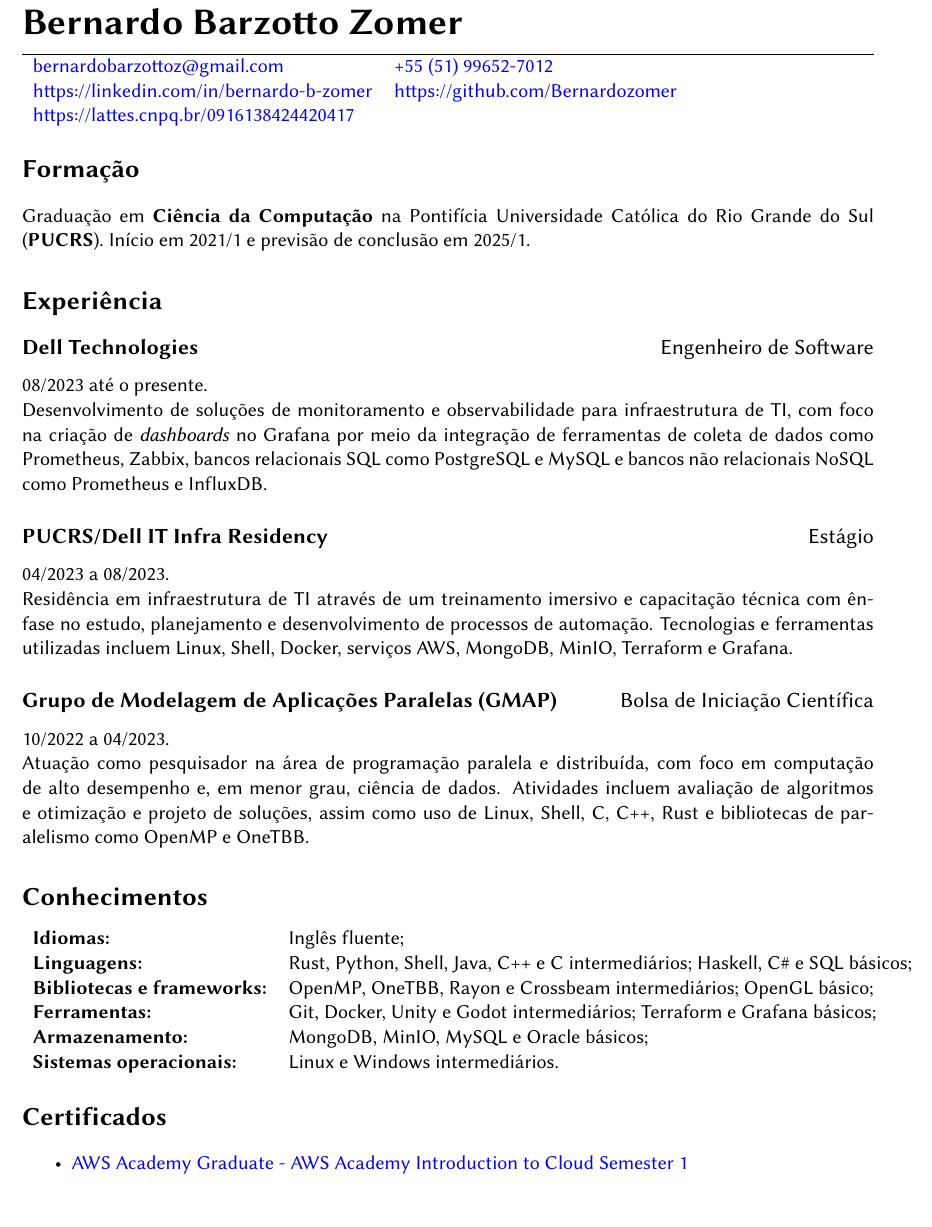
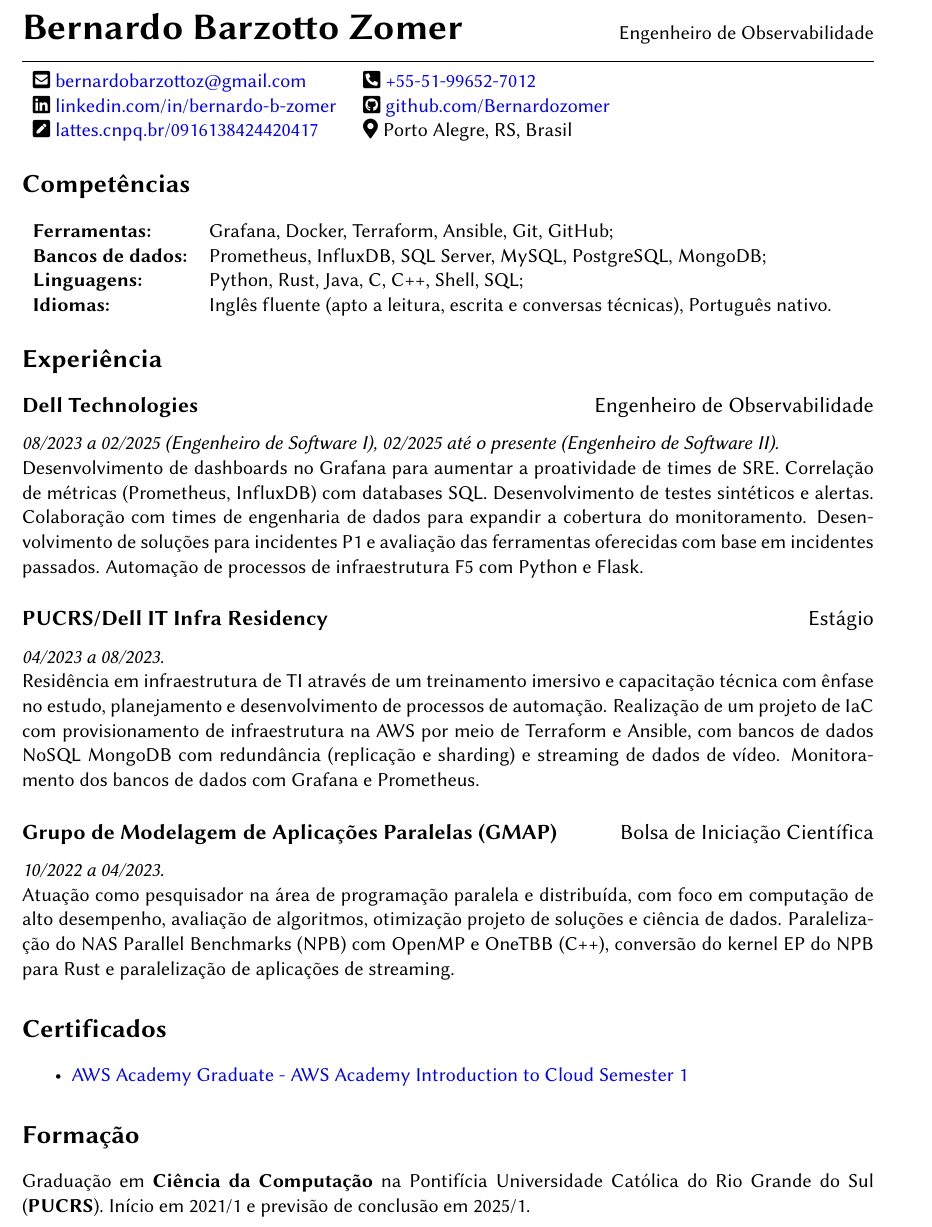
Before and after one commit to Bernardozomer/cv, a LaTeX CV (cv.tex): part of the page, cut so that both start at the same text. Compiled offline with pdfLaTeX.

Commit message:
refactor: reorder sections and review text

```diff
--- a/cv.tex
+++ b/cv.tex
@@ -1,6 +1,7 @@
 \documentclass[11pt]{article}
 
 \usepackage[sfdefault]{biolinum}
+\usepackage{fontawesome5}
 \usepackage[T1]{fontenc}
 \usepackage[margin=1in]{geometry}
 \usepackage[colorlinks=true, urlcolor=blue, linkcolor=red]{hyperref}
@@ -17,20 +38,52 @@
 \begin{document}
 
-\pretitle{\begin{flushleft}\huge\bfseries}
-\title{Bernardo Barzotto Zomer}
-% Remove the date from the title.
-\date{}
-\posttitle{\par\end{flushleft}\hrule\vspace{-1in}}
+\cvtitle{Bernardo Barzotto Zomer}{Engenheiro de Observabilidade}
 \setlength{\droptitle}{-0.75in}
 \maketitle
 
 \begin{tabular}{ l l }
-\href{mailto://bernardobarzottoz@gmail.com}{bernardobarzottoz@gmail.com} &
-\href{tel:+55-51-99652-7012}{+55 (51) 99652-7012} \\
-\href{https://linkedin.com/in/bernardo-b-zomer}{https://linkedin.com/in/bernardo-b-zomer} &
-\href{https://github.com/Bernardozomer}{https://github.com/Bernardozomer} \\
-\href{https://lattes.cnpq.br/0916138424420417}{https://lattes.cnpq.br/0916138424420417} & \\
+    \contactinfo{envelope-square}{mailto}{bernardobarzottoz@gmail.com} &
+    \contactinfo{phone-square-alt}{tel}{+55-51-99652-7012} \\
+    \contactinfo{linkedin}{https}{linkedin.com/in/bernardo-b-zomer} &
+    \contactinfo{github-square}{https}{github.com/Bernardozomer} \\
+    \contactinfo{pen-square}{https}{lattes.cnpq.br/0916138424420417} &
+    \otherinfo{map-marker-alt}{}{Porto Alegre, RS, Brasil} \\
 \end{tabular}
+
+\section*{Competências}
+
+\begin{tabular}{ l l }
+    \skillclass{Ferramentas}{Grafana, Docker, Terraform, Ansible, Git, GitHub;} \\
+    \skillclass{Bancos de dados}{Prometheus, InfluxDB, SQL Server, MySQL, PostgreSQL, MongoDB;} \\
+    \skillclass{Linguagens}{Python, Rust, Java, C, C++, Shell, SQL;} \\
+    \skillclass{Idiomas}{Inglês fluente (apto a leitura, escrita e conversas técnicas), Português nativo.} \\
+\end{tabular}
+
+\section*{Experiência}
+
+\experience{Dell Technologies}{Engenheiro de Observabilidade}
+
+\emph{08/2023 a 02/2025 (Engenheiro de Software I), 02/2025 até o presente (Engenheiro de Software II).}
+
+Desenvolvimento de dashboards no Grafana para aumentar a proatividade de times de SRE. Correlação de métricas (Prometheus, InfluxDB) com databases SQL. Desenvolvimento de testes sintéticos e alertas. Colaboração com times de engenharia de dados para expandir a cobertura do monitoramento. Desenvolvimento de soluções para incidentes P1 e avaliação das ferramentas oferecidas com base em incidentes passados. Automação de processos de infraestrutura F5 com Python e Flask.
+
+\experience{PUCRS/Dell IT Infra Residency}{Estágio}
+
+\emph{04/2023 a 08/2023.}
+
+Residência em infraestrutura de TI através de um treinamento imersivo e capacitação técnica com ênfase no estudo, planejamento e desenvolvimento de processos de automação. Realização de um projeto de IaC com provisionamento de infraestrutura na AWS por meio de Terraform e Ansible, com bancos de dados NoSQL MongoDB com redundância (replicação e sharding) e streaming de dados de vídeo. Monitoramento dos bancos de dados com Grafana e Prometheus.
+
+\experience{Grupo de Modelagem de Aplicações Paralelas (GMAP)}{Bolsa de Iniciação Científica}
+
+\emph{10/2022 a 04/2023.}
+
+Atuação como pesquisador na área de programação paralela e distribuída, com foco em computação de alto desempenho, avaliação de algoritmos, otimização projeto de soluções e ciência de dados. Paralelização do NAS Parallel Benchmarks (NPB) com OpenMP e OneTBB (C++), conversão do kernel EP do NPB para Rust e paralelização de aplicações de streaming.
+
+\section*{Certificados}
+
+\begin{itemize}
+	\item \href{https://www.credly.com/badges/69bb404e-ae99-4a93-96b1-228fa98d0859/public_url}{AWS Academy Graduate - AWS Academy Introduction to Cloud Semester 1}
+\end{itemize}
 
 \section*{Formação}
 
@@ -38,52 +91,4 @@ Graduação em \textbf{Ciência da Computação} na Pontifícia Universidade Cat
 do Rio Grande do Sul (\textbf{PUCRS}). Início em 2021/1 e previsão de conclusão
 em 2025/1.
 
-\section*{Experiência}
-
-\experience{Dell Technologies}{Engenheiro de Software}
-
-08/2023 até o presente.
-
-Desenvolvimento de soluções de monitoramento e observabilidade para
-infraestrutura de TI, com foco na criação de \textit{dashboards} no Grafana por
-meio da integração de ferramentas de coleta de dados como Prometheus, Zabbix,
-bancos relacionais SQL como PostgreSQL e MySQL e bancos não relacionais NoSQL
-como Prometheus e InfluxDB.
-
-\experience{PUCRS/Dell IT Infra Residency}{Estágio}
-
-04/2023 a 08/2023.
-
-Residência em infraestrutura de TI através de um treinamento imersivo e
-capacitação técnica com ênfase no estudo, planejamento e desenvolvimento de
-processos de automação. Tecnologias e ferramentas utilizadas incluem Linux,
-Shell, Docker, serviços AWS, MongoDB, MinIO, Terraform e Grafana.
-
-\experience{Grupo de Modelagem de Aplicações Paralelas (GMAP)}{Bolsa de Iniciação Científica}
-
-10/2022 a 04/2023.
-
-Atuação como pesquisador na área de programação paralela e distribuída, com
-foco em computação de alto desempenho e, em menor grau, ciência de dados.
-Atividades incluem avaliação de algoritmos e otimização e projeto de soluções,
-assim como uso de Linux, Shell, C, C++, Rust e bibliotecas de paralelismo como
-OpenMP e OneTBB.
-
-\section*{Conhecimentos}
-
-\begin{tabular}{ l l }
-	\textbf{Idiomas:} & Inglês fluente; \\
-	\textbf{Linguagens:} & Rust, Python, Shell, Java, C++ e C intermediários; Haskell, C\# e SQL básicos; \\
-	\textbf{Bibliotecas e frameworks:} & OpenMP, OneTBB, Rayon e Crossbeam intermediários; OpenGL básico; \\
-	\textbf{Ferramentas:} & Git, Docker, Unity e Godot intermediários; Terraform e Grafana básicos; \\
-	\textbf{Armazenamento:} & MongoDB, MinIO, MySQL e Oracle básicos; \\
-	\textbf{Sistemas operacionais:} & Linux e Windows intermediários. \\
-\end{tabular}
-
-\section*{Certificados}
-
-\begin{itemize}
-	\item \href{https://www.credly.com/badges/69bb404e-ae99-4a93-96b1-228fa98d0859/public_url}{AWS Academy Graduate - AWS Academy Introduction to Cloud Semester 1}
-\end{itemize}
-
 \end{document}
```
Also changed, not shown: cv.tex (20 more changed lines).
